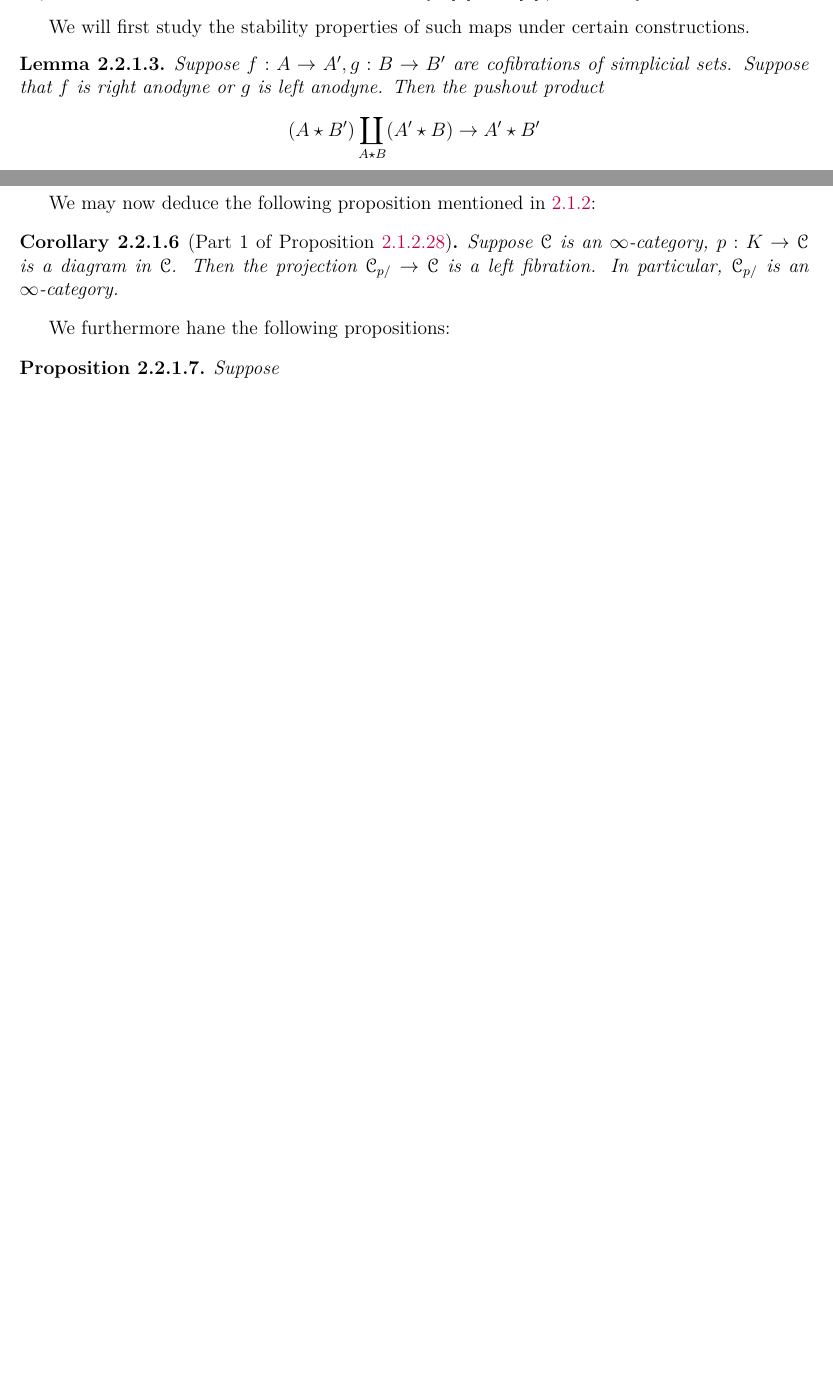
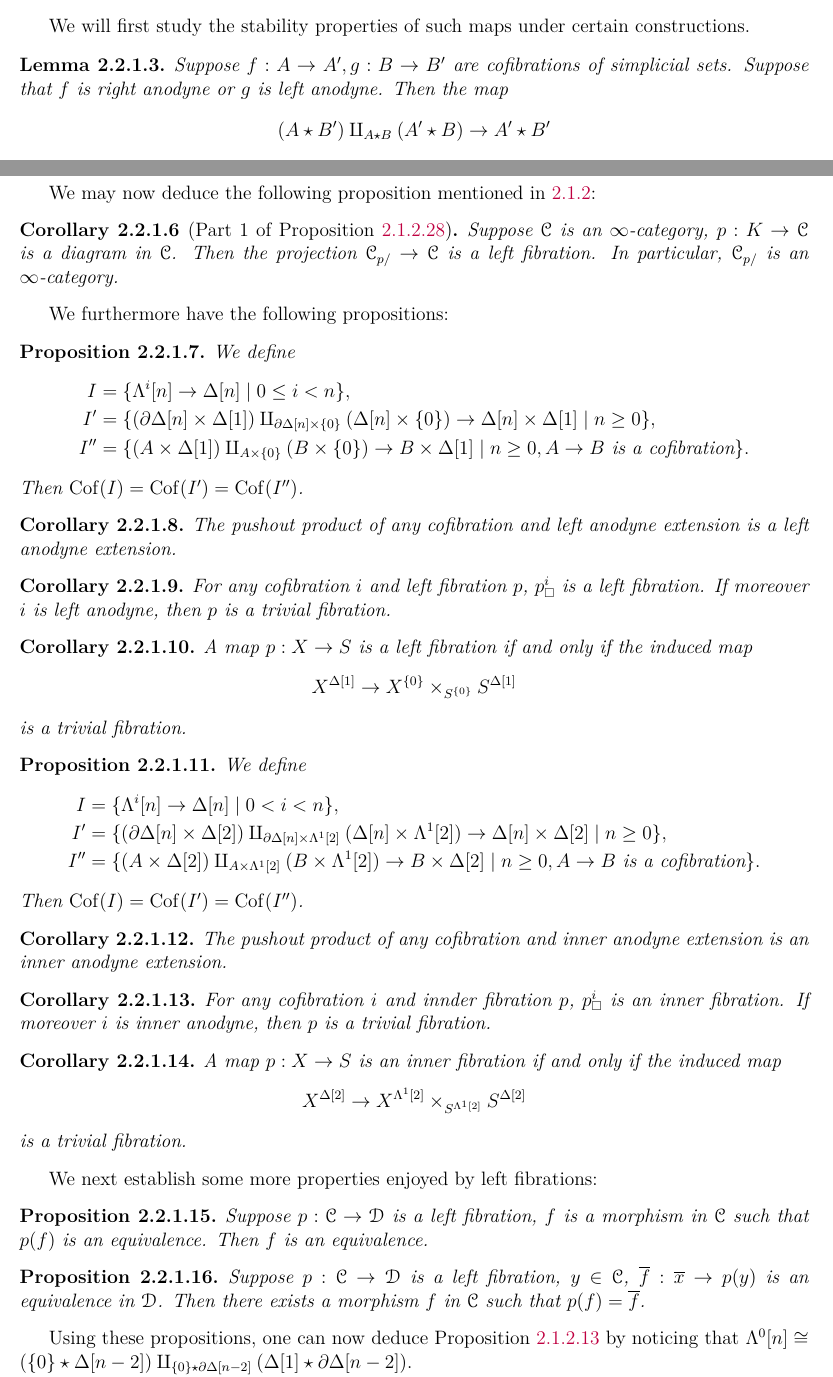
Before and after one commit to Frank990919/Homotopy-Theory, a LaTeX thesis (main.tex, which reads 2.2.1.tex): two parts of pages 74 and 75 of 75 before the commit and two parts of pages 74 and 75 of 76 after it, joined at a grey line, cut so that both start at the same text, the shorter picture padded with empty space. Compiled offline with XeLaTeX.

Commit message:
Labels in 2.1.2, updated 2.2.1

```diff
--- a/2.2.1.tex
+++ b/2.2.1.tex
@@ -31,12 +31,12 @@ We will first study the stability properties of such maps under certain construc
 
 \lem{
     Suppose $f:A\to A',g:B\to B'$ are cofibrations of simplicial sets. Suppose that $f$ is right anodyne or $g$ is left anodyne.
-    Then the pushout product $$(A\star B')\coprod_{A\star B}(A'\star B)\to A'\star B'$$ is inner anodyne.
+    Then the map $$(A\star B')\amalg_{A\star B}(A'\star B)\to A'\star B'$$ is inner anodyne.
 }
 
 \lem{
     Suppose $f:A\to A',g:B\to B'$ are cofibrations of simplicial sets. Suppose that $f$ is anodyne.
-    Then the pushout product $$(A\star B')\coprod_{A\star B}(A'\star B)\to A'\star B'$$ is left anodyne.
+    Then the pushout product $$(A\star B')\amalg_{A\star B}(A'\star B)\to A'\star B'$$ is left anodyne.
     (The dual statement is left for the reader.)
 }
 
@@ -60,8 +60,61 @@ We may now deduce the following proposition mentioned in \ref{seci}:
     is a left fibration. In particular, $\catC_{p/}$ is an $\infty$-category.
 }
 
-We furthermore hane the following propositions:
+We furthermore have the following propositions:
 
 \prop{
-    Suppose
+    We define $$\begin{aligned}I&=\{\l^i[n]\to\d[n]\mid 0\le i<n\},\\
+    I'&=\{(\p\d[n]\times\d[1])\amalg_{\p\d[n]\times\{0\}}(\d[n]\times\{0\})\to\d[n]\times\d[1]\mid n\ge 0\},\\
+    I''&=\{(A\times\d[1])\amalg_{A\times\{0\}}(B\times\{0\})\to B\times\d[1]\mid n\ge 0,A\to B\text{ is a cofibration}\}.\end{aligned}$$
+    Then $\Cof(I)=\Cof(I')=\Cof(I'')$.
 }
+
+\cor{
+    The pushout product of any cofibration and left anodyne extension is a left anodyne extension.
+}
+
+\cor{
+    For any cofibration $i$ and left fibration $p$, $p_{\squ}^i$ is a left fibration. If moreover $i$ is left anodyne,
+    then $p$ is a trivial fibration.
+}
+
+\cor{
+    A map $p:X\to S$ is a left fibration if and only if the induced map $$X^{\d[1]}\to X^{\{0\}}\times_{S^{\{0\}}}S^{\d[1]}$$
+    is a trivial fibration.
+}
+
+\prop{
+    We define $$\begin{aligned}I&=\{\l^i[n]\to\d[n]\mid 0<i<n\},\\
+    I'&=\{(\p\d[n]\times\d[2])\amalg_{\p\d[n]\times\l^1[2]}(\d[n]\times\l^1[2])\to\d[n]\times\d[2]\mid n\ge 0\},\\
+    I''&=\{(A\times\d[2])\amalg_{A\times\l^1[2]}(B\times\l^1[2])\to B\times\d[2]\mid n\ge 0,A\to B\text{ is a cofibration}\}.\end{aligned}$$
+    Then $\Cof(I)=\Cof(I')=\Cof(I'')$.
+}
+
+\cor{
+    The pushout product of any cofibration and inner anodyne extension is an inner anodyne extension.
+}
+
+\cor{
+    For any cofibration $i$ and innder fibration $p$, $p_{\squ}^i$ is an inner fibration. If moreover $i$ is inner anodyne,
+    then $p$ is a trivial fibration.
+}
+
+\cor{
+    A map $p:X\to S$ is an inner fibration if and only if the induced map $$X^{\d[2]}\to X^{\l^1[2]}\times_{S^{\l^1[2]}}S^{\d[2]}$$
+    is a trivial fibration.
+}
+
+We next establish some more properties enjoyed by left fibrations:
+
+\prop{
+    Suppose $p:\catC\to\catD$ is a left fibration, $f$ is a morphism in $\catC$ such that $p(f)$ is an equivalence.
+    Then $f$ is an equivalence.
+}
+
+\prop{
+    Suppose $p:\catC\to\catD$ is a left fibration, $y\in\catC$, $\overline{f}:\overline{x}\to p(y)$ is an equivalence in $\catD$.
+    Then there exists a morphism $f$ in $\catC$ such that $p(f)=\overline f$.
+}
+
+Using these propositions, one can now deduce Proposition \ref{tagm} by noticing that
+$\l^0[n]\cong(\{0\}\star\d[n-2])\amalg_{\{0\}\star\p\d[n-2]}(\d[1]\star\p\d[n-2])$.
```
Also changed, not shown: 2.1.2.tex (+1 -1 lines), main.pdf.
